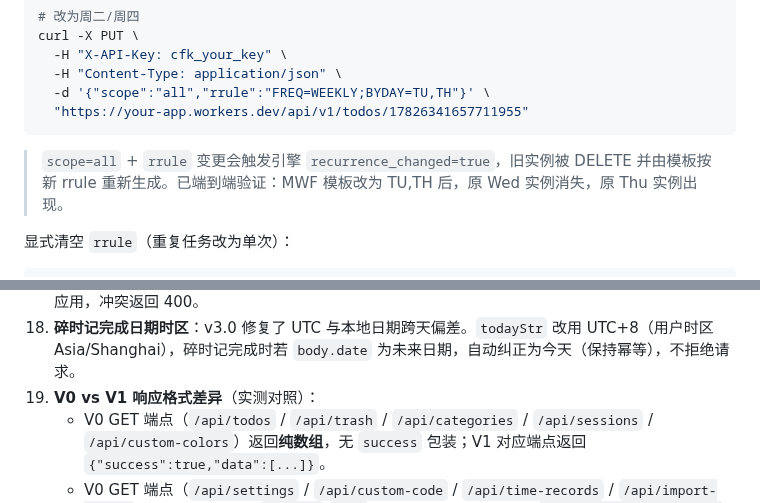
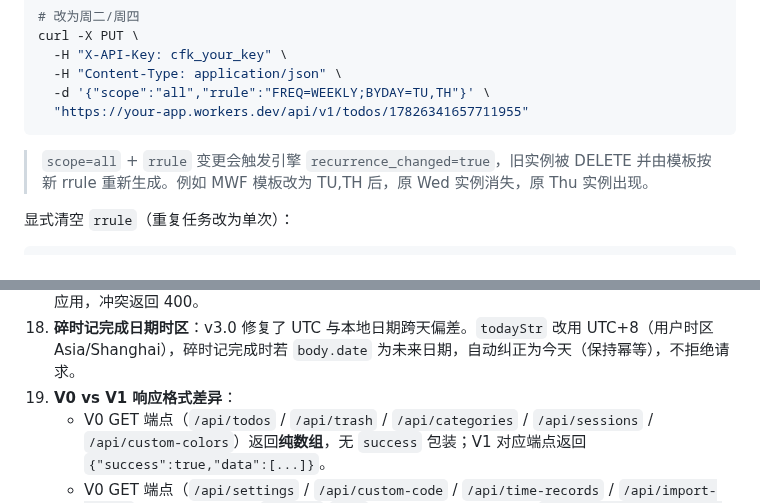
Before and after one commit to moaradc/cf-todo, a Markdown page: API_Wiki.md, 2 parts joined by grey strips. GitHub-like rendering.

````diff
--- a/API_Wiki.md
+++ b/API_Wiki.md
@@ -1997,7 +1997,7 @@ curl -X PUT \
   "https://your-app.workers.dev/api/v1/todos/17826341657711955"
 ```
 
-> `scope=all` + `rrule` 变更会触发引擎 `recurrence_changed=true`，旧实例被 DELETE 并由模板按新 rrule 重新生成。已端到端验证：MWF 模板改为 TU,TH 后，原 Wed 实例消失，原 Thu 实例出现。
+> `scope=all` + `rrule` 变更会触发引擎 `recurrence_changed=true`，旧实例被 DELETE 并由模板按新 rrule 重新生成。例如 MWF 模板改为 TU,TH 后，原 Wed 实例消失，原 Thu 实例出现。
 
 显式清空 `rrule`（重复任务改为单次）：
 
@@ -2463,7 +2463,7 @@ data = response.json()
 16. `rrule` 严格校验：必须以 `FREQ=DAILY/WEEKLY/MONTHLY/YEARLY` 开头；`UNTIL` 与 `COUNT` 互斥（RFC 5545 §3.3.10）；`INTERVAL` / `COUNT` 必须为正整数（≥1）；拒绝 `SECONDLY`/`MINUTELY`/`HOURLY` 与 `BYHOUR`/`BYMINUTE`/`BYSECOND`；最大长度 500；不含控制字符；须通过 ical.js 解析。详见 [§5.6 RRULE 完整使用指南](#56-rrule-rfc-5545-完整使用指南)。
 17. 日期/时间格式校验：`date` / `anchor_date` 必须 `YYYY-MM-DD` 且真实存在；`time` / `end_time` 必须 `HH:MM` 且范围合法（00:00-23:59）。四个写入端点（V0 CREATE/UPDATE + V1 POST/PUT）全部应用，冲突返回 400。
 18. **碎时记完成日期时区**：v3.0 修复了 UTC 与本地日期跨天偏差。`todayStr` 改用 UTC+8（用户时区 Asia/Shanghai），碎时记完成时若 `body.date` 为未来日期，自动纠正为今天（保持幂等），不拒绝请求。
-19. **V0 vs V1 响应格式差异**（实测对照）：
+19. **V0 vs V1 响应格式差异**：
     - V0 GET 端点（`/api/todos` / `/api/trash` / `/api/categories` / `/api/sessions` / `/api/custom-colors`）返回**纯数组**，无 `success` 包装；V1 对应端点返回 `{"success":true,"data":[...]}`。
     - V0 GET 端点（`/api/settings` / `/api/custom-code` / `/api/time-records` / `/api/import-backup`）返回**纯对象**，无 `success`/`data` 包装；V1 对应端点返回 `{"success":true,"data":{...}}`。
     - V0 `/api/hot-search` 返回 `{"success":true,"data":[...]}`（与 V1 风格一致，是 V0 中少数有 `success` 包装的端点）。
````
Also changed, not shown: other parts of API_Wiki.md (+9 -9 lines).
